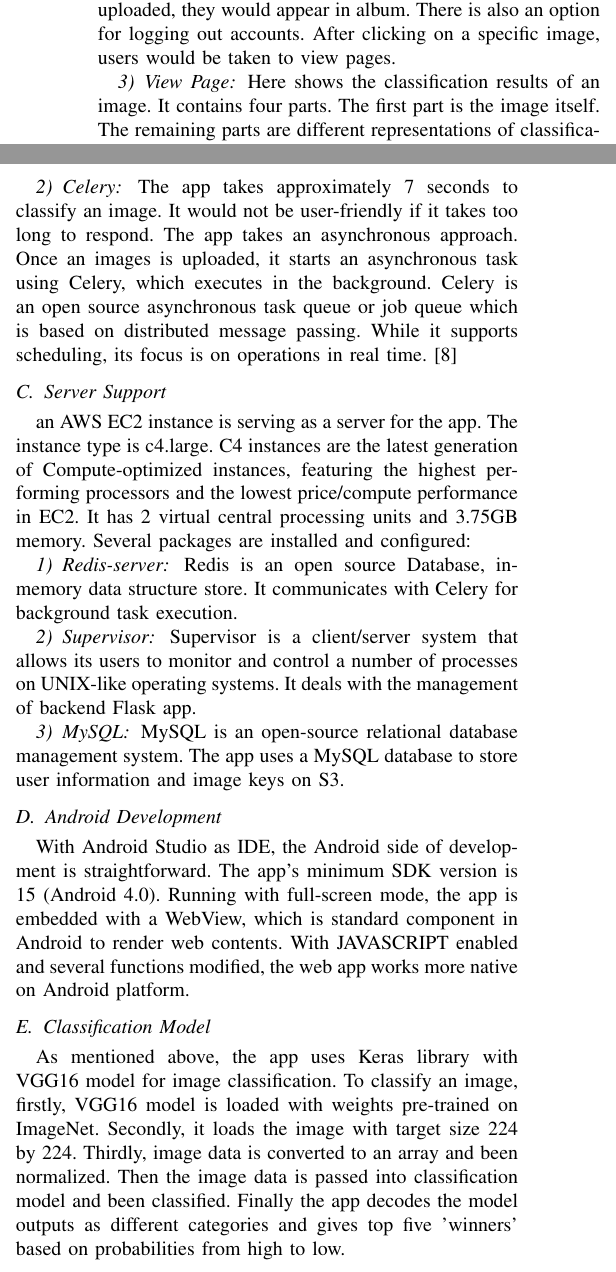
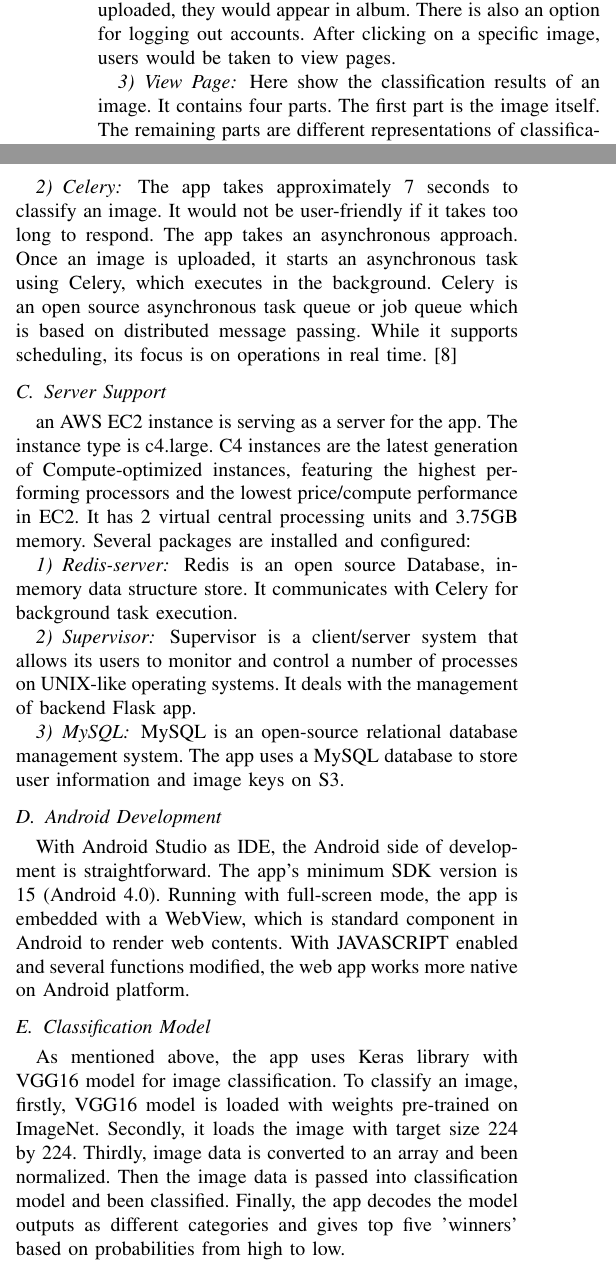
Before and after one commit to shengdade/ImagePredictionAlbum, a LaTeX paper (document/paper.tex): two parts of the columns of page 2 of 4, joined at a grey line, cut so that both start at the same text. Compiled offline with pdfLaTeX; a missing font is replaced by an installed copy or a similar font; a LaTeX package or settings file that is missing is left out.

Commit message:
document grammer check

```diff
--- a/document/paper.tex
+++ b/document/paper.tex
@@ -429,7 +429,7 @@ It contains two parts. First part is registration, where new users can create ne
 After successful log-in, users would be taken to this log-in page, where they can view all the images they uploaded and predicted in an album. Also, they can upload new images for classifications. Once new images are uploaded, they would appear in album. There is also an option for logging out accounts. After clicking on a specific image, users would be taken to view pages.
 
 \subsubsection{View Page}
-Here shows the classification results of an image. It contains four parts. The first part is the image itself. The remaining parts are different representations of classification results, with each of them having five values, which are organized based on classification probabilities. These includes a pie chart, a bar chart, and a table.
+Here show the classification results of an image. It contains four parts. The first part is the image itself. The remaining parts are different representations of classification results, with each of them having five values, which are organized based on classification probabilities. These includes a pie chart, a bar chart, and a table.
 
 \subsection{Backend Design}
 
@@ -437,7 +437,7 @@ Here shows the classification results of an image. It contains four parts. The f
 The app is supported by Flask. Flask is a micro web framework written in Python and based on the Werkzeug toolkit and Jinja2 template engine.\cite{wiki:flask} Once a flask app is running on server, it receives requests from clients. It handles all incoming requests, and return data as requested. It works closely with local database which contains user data.
 
 \subsubsection{Celery}
-The app takes approximately 7 seconds to classify an image. It would not be user-friendly if it takes too long to respond. The app takes an asynchronous approach. Once an images is uploaded, it starts an asynchronous task using Celery, which executes in the background. Celery is an open source asynchronous task queue or job queue which is based on distributed message passing. While it supports scheduling, its focus is on operations in real time.\cite{wiki:flask}
+The app takes approximately 7 seconds to classify an image. It would not be user-friendly if it takes too long to respond. The app takes an asynchronous approach. Once an image is uploaded, it starts an asynchronous task using Celery, which executes in the background. Celery is an open source asynchronous task queue or job queue which is based on distributed message passing. While it supports scheduling, its focus is on operations in real time.\cite{wiki:flask}
 
 \subsection{Server Support}
 an AWS EC2 instance is serving as a server for the app. The instance type is c4.large. C4 instances are the latest generation of Compute-optimized instances, featuring the highest performing processors and the lowest price/compute performance in EC2. It has 2 virtual central processing units and 3.75GB memory. Several packages are installed and configured:
@@ -455,7 +455,7 @@ MySQL is an open-source relational database management system. The app uses a My
 With Android Studio as IDE, the Android side of development is straightforward. The app's minimum SDK version is 15 (Android 4.0). Running with full-screen mode, the app is embedded with a WebView, which is standard component in Android to render web contents. With JAVASCRIPT enabled and several functions modified, the web app works more native on Android platform.
 
 \subsection{Classification Model}
-As mentioned above, the app uses Keras library with VGG16 model for image classification. To classify an image, firstly, VGG16 model is loaded with weights pre-trained on ImageNet. Secondly, it loads the image with target size 224 by 224. Thirdly, image data is converted to an array and been normalized. Then the image data is passed into classification model and been classified. Finally the app decodes the model outputs as different categories and gives top five 'winners' based on probabilities from high to low.
+As mentioned above, the app uses Keras library with VGG16 model for image classification. To classify an image, firstly, VGG16 model is loaded with weights pre-trained on ImageNet. Secondly, it loads the image with target size 224 by 224. Thirdly, image data is converted to an array and been normalized. Then the image data is passed into classification model and been classified. Finally, the app decodes the model outputs as different categories and gives top five 'winners' based on probabilities from high to low.
 
 \section{Android Demonstration}
 To better demonstrate the usage of iPre, this part walks through the functionalities from a user's perspective. It's been installed on Nexus 6, an Android device with API 25.
```
Also changed, not shown: document/paper.tex (4 more changed lines).
